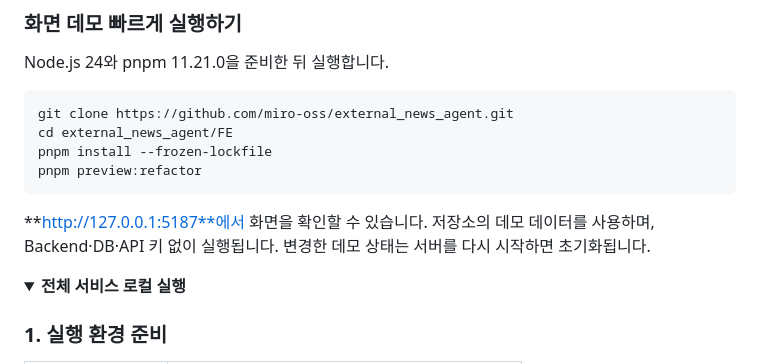
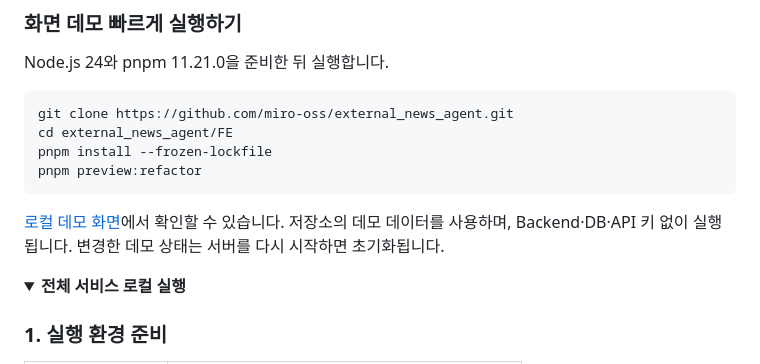
Before and after one commit to miro-oss/external_news_agent, a Markdown page: README.md, the part around one of its changes. GitHub-like rendering; folded sections open.

Commit message:
[CHORE/#200] README 실행 주소 링크 표기 정리

````diff
--- a/README.md
+++ b/README.md
@@ -110,7 +110,7 @@ pnpm install --frozen-lockfile
 pnpm preview:refactor
 ```
 
-**http://127.0.0.1:5187**에서 화면을 확인할 수 있습니다. 저장소의 데모 데이터를 사용하며, Backend·DB·API 키 없이 실행됩니다. 변경한 데모 상태는 서버를 다시 시작하면 초기화됩니다.
+[로컬 데모 화면](http://127.0.0.1:5187)에서 확인할 수 있습니다. 저장소의 데모 데이터를 사용하며, Backend·DB·API 키 없이 실행됩니다. 변경한 데모 상태는 서버를 다시 시작하면 초기화됩니다.
 
 <details>
 <summary><strong>전체 서비스 로컬 실행</strong></summary>
````
Also changed, not shown: other parts of README.md (+3 -3 lines).
